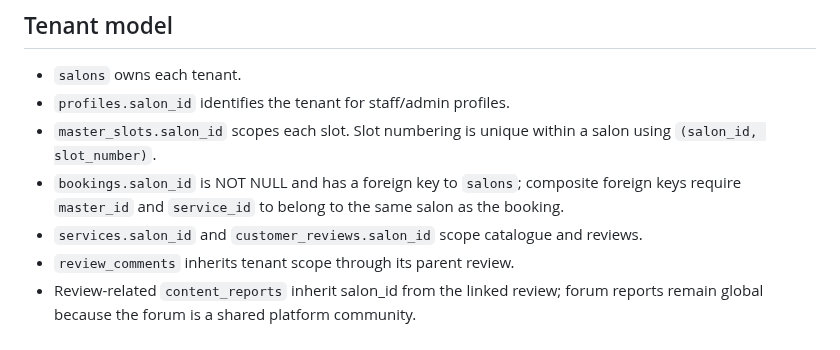
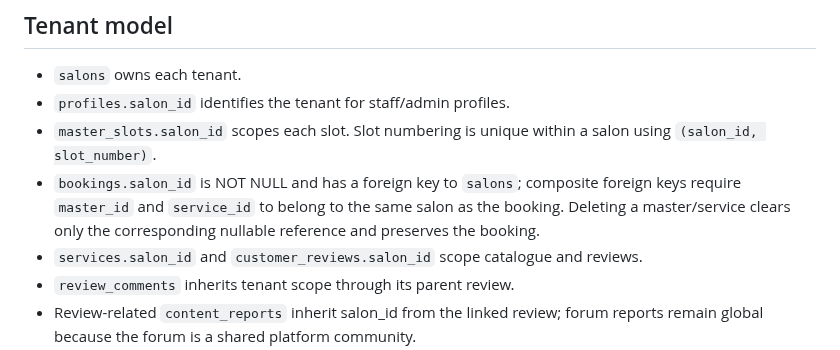
Before and after one commit to Looksitess/SalonkrasiAmulet, a Markdown page: supabase/README.md, the part around the change. GitHub-like rendering.

Commit message:
Document composite tenant foreign keys for booking integrity

```diff
--- a/supabase/README.md
+++ b/supabase/README.md
@@ -25,7 +25,7 @@ The Supabase service-role/secret key must remain in Edge Function secrets. It mu
 - `salons` owns each tenant.
 - `profiles.salon_id` identifies the tenant for staff/admin profiles.
 - `master_slots.salon_id` scopes each slot. Slot numbering is unique within a salon using `(salon_id, slot_number)`.
-- `bookings.salon_id` is NOT NULL and has a foreign key to `salons`; composite foreign keys require `master_id` and `service_id` to belong to the same salon as the booking.
+- `bookings.salon_id` is NOT NULL and has a foreign key to `salons`; composite foreign keys require `master_id` and `service_id` to belong to the same salon as the booking. Deleting a master/service clears only the corresponding nullable reference and preserves the booking.
 - `services.salon_id` and `customer_reviews.salon_id` scope catalogue and reviews.
 - `review_comments` inherits tenant scope through its parent review.
 - Review-related `content_reports` inherit salon_id from the linked review; forum reports remain global because the forum is a shared platform community.
```
